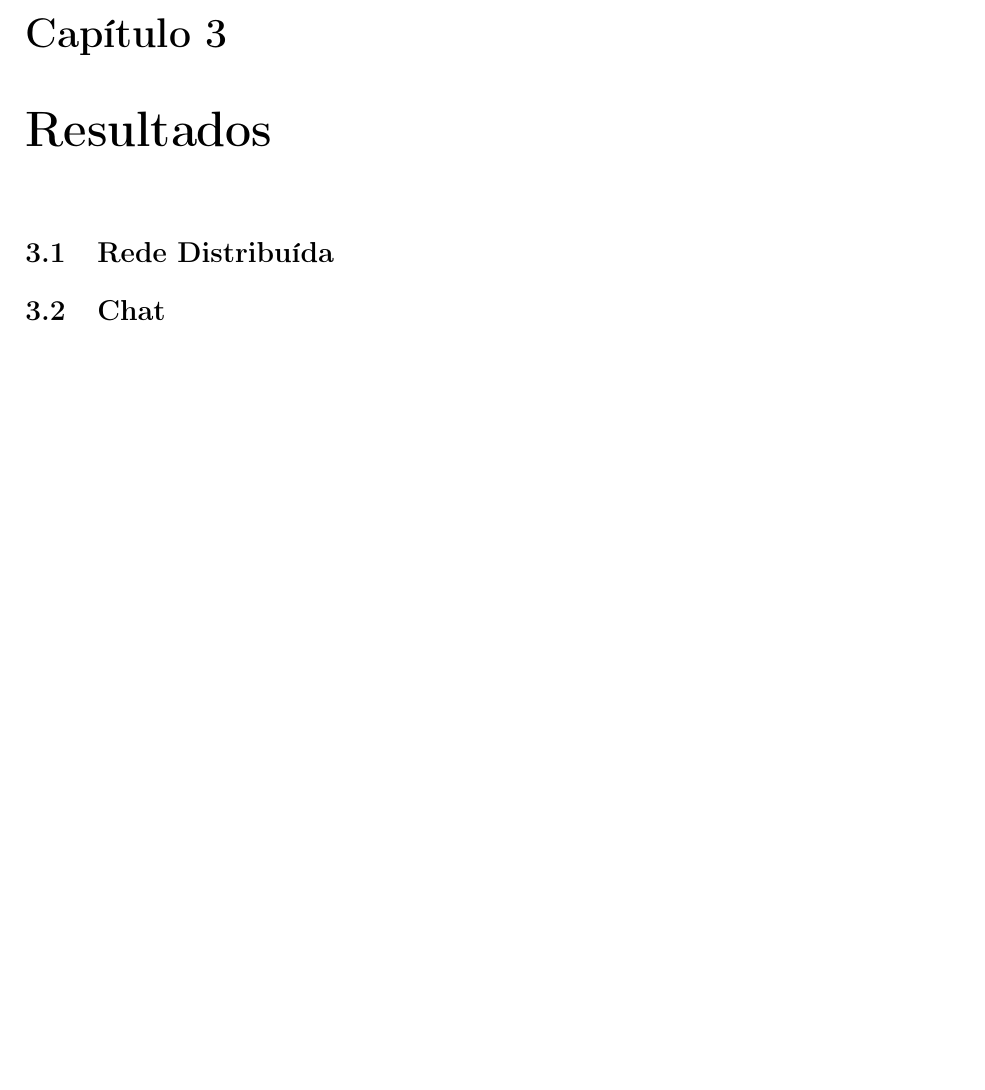
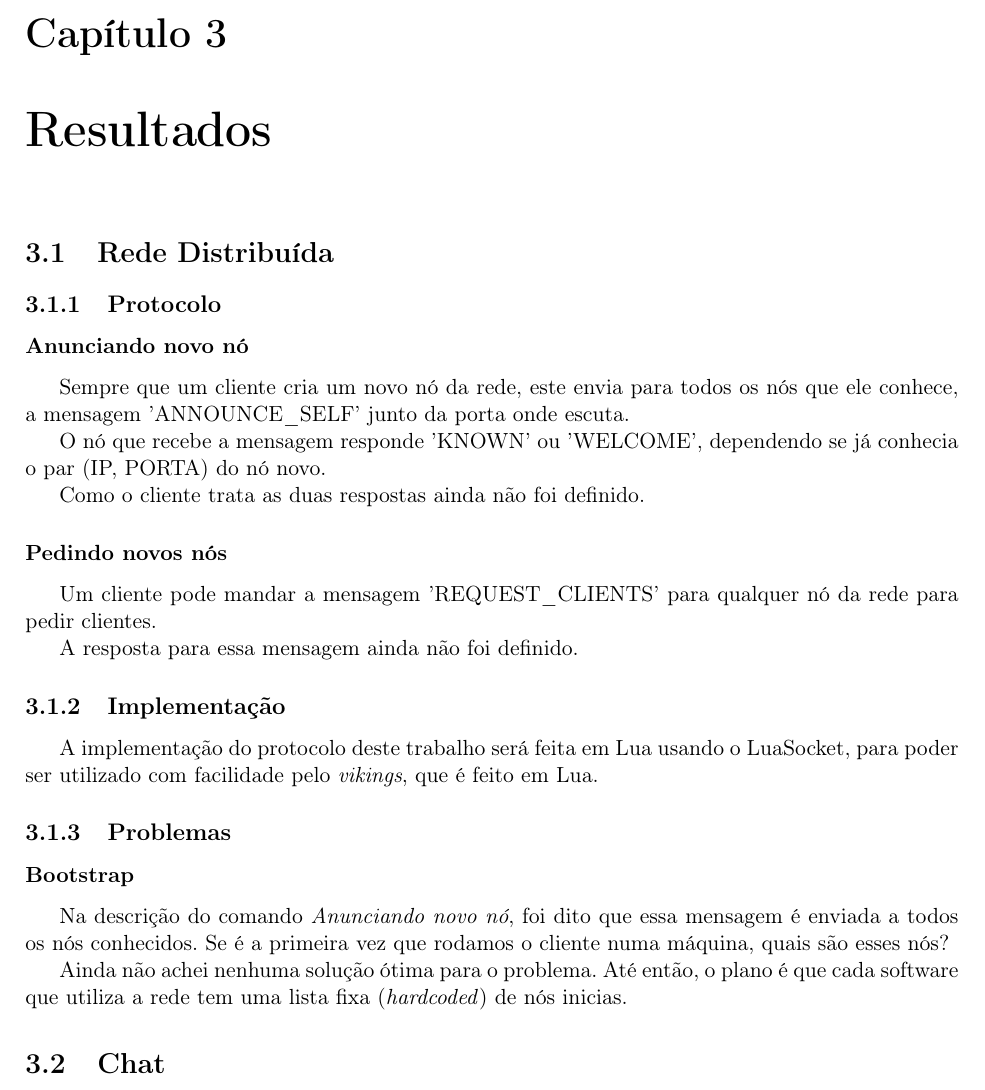
Before and after one commit to henriquegemignani/tcc-bcc, a LaTeX book (monografia/monografia.tex, which reads monografia/cap-resultados.tex): part of page 17 of 29, cut so that both start at the same text, the shorter picture padded with empty space. Compiled offline with pdfLaTeX.

Commit message:
Cuspindo texto sobre o trabalho (não-) feito.

```diff
--- a/monografia/cap-resultados.tex
+++ b/monografia/cap-resultados.tex
@@ -4,6 +4,32 @@
 \section{Rede Distribuída}
 \label{sec:resultados:rede}
 
+  \subsection{Protocolo}
+    \subsubsection{Anunciando novo nó}
+      Sempre que um cliente cria um novo nó da rede, este envia para todos os nós que ele conhece,
+      a mensagem 'ANNOUNCE\_SELF' junto da porta onde escuta.
+
+      O nó que recebe a mensagem responde 'KNOWN' ou 'WELCOME', dependendo se já conhecia o par
+      (IP, PORTA) do nó novo.
+
+      Como o cliente trata as duas respostas ainda não foi definido.
+
+    \subsubsection{Pedindo novos nós}
+      Um cliente pode mandar a mensagem 'REQUEST\_CLIENTS' para qualquer nó da rede para pedir clientes.
+
+      A resposta para essa mensagem ainda não foi definido.
+
+  \subsection{Implementação}
+    A implementação do protocolo deste trabalho será feita em Lua usando o LuaSocket, %TODO links
+    para poder ser utilizado com facilidade pelo \textit{vikings}, que é feito em Lua.
+
+  \subsection{Problemas}
+    \subsubsection{Bootstrap}
+      Na descrição do comando \textit{Anunciando novo nó}, foi dito que essa mensagem é enviada a todos
+      os nós conhecidos. Se é a primeira vez que rodamos o cliente numa máquina, quais são esses nós?
+
+      Ainda não achei nenhuma solução ótima para o problema. Até então, o plano é que cada software
+      que utiliza a rede tem uma lista fixa (\textit{hardcoded}) de nós inicias.
 \section{Chat}
 \label{sec:resultados:chat}
 
```
